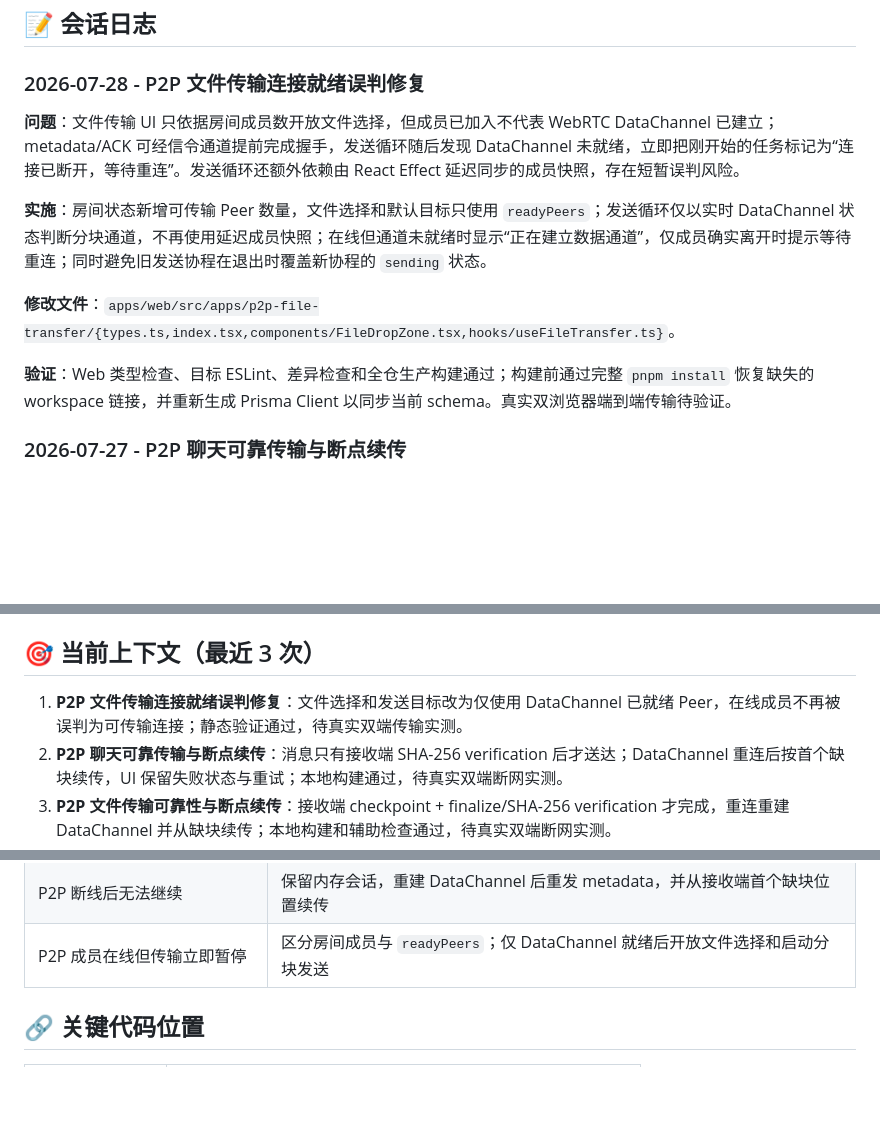
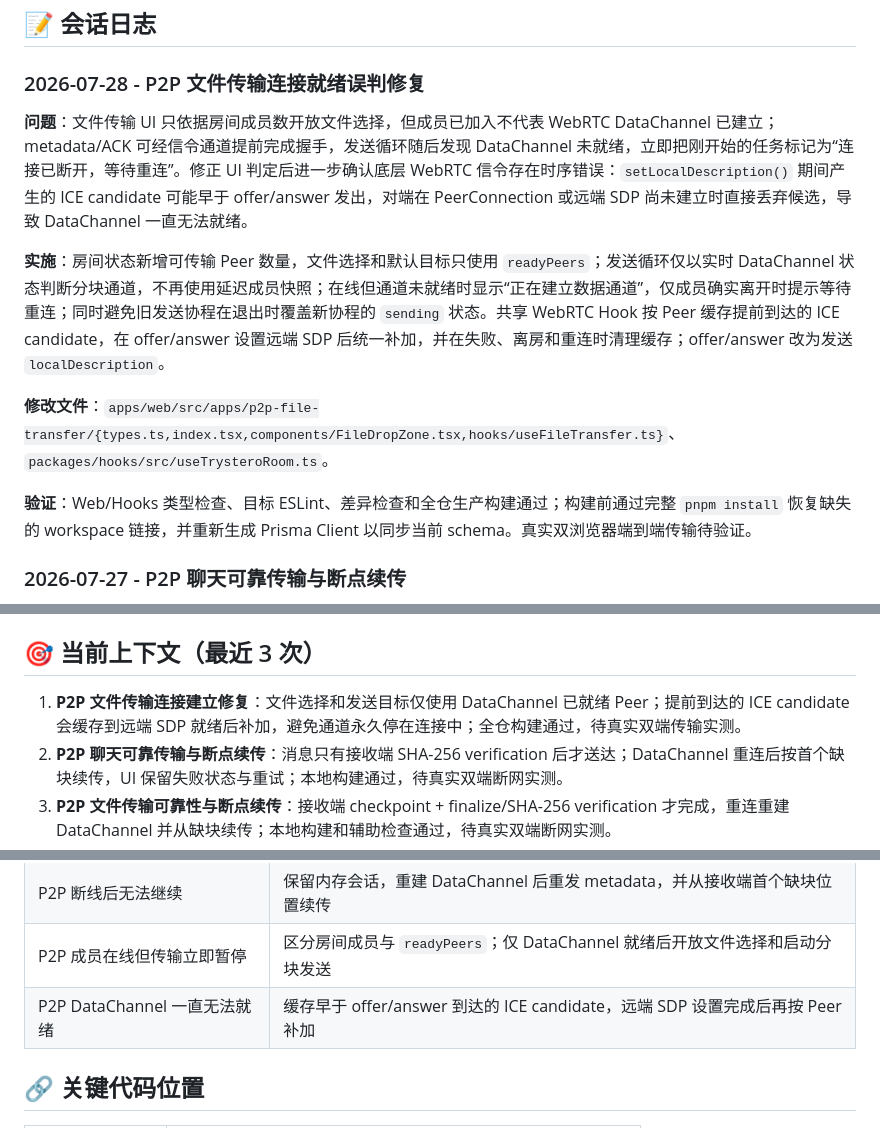
Before and after one commit to wh131462/whispers-of-the-heart, a Markdown page: .ai/5-MEMORY.md, 3 parts joined by grey strips. GitHub-like rendering; blank space fills up the shorter version.

Commit message:
docs(ai): 记录 WebRTC 信令时序修复

```diff
--- a/.ai/5-MEMORY.md
+++ b/.ai/5-MEMORY.md
@@ -6,13 +6,13 @@
 
 ### 2026-07-28 - P2P 文件传输连接就绪误判修复
 
-**问题**：文件传输 UI 只依据房间成员数开放文件选择，但成员已加入不代表 WebRTC DataChannel 已建立；metadata/ACK 可经信令通道提前完成握手，发送循环随后发现 DataChannel 未就绪，立即把刚开始的任务标记为“连接已断开，等待重连”。发送循环还额外依赖由 React Effect 延迟同步的成员快照，存在短暂误判风险。
+**问题**：文件传输 UI 只依据房间成员数开放文件选择，但成员已加入不代表 WebRTC DataChannel 已建立；metadata/ACK 可经信令通道提前完成握手，发送循环随后发现 DataChannel 未就绪，立即把刚开始的任务标记为“连接已断开，等待重连”。修正 UI 判定后进一步确认底层 WebRTC 信令存在时序错误：`setLocalDescription()` 期间产生的 ICE candidate 可能早于 offer/answer 发出，对端在 PeerConnection 或远端 SDP 尚未建立时直接丢弃候选，导致 DataChannel 一直无法就绪。
 
-**实施**：房间状态新增可传输 Peer 数量，文件选择和默认目标只使用 `readyPeers`；发送循环仅以实时 DataChannel 状态判断分块通道，不再使用延迟成员快照；在线但通道未就绪时显示“正在建立数据通道”，仅成员确实离开时提示等待重连；同时避免旧发送协程在退出时覆盖新协程的 `sending` 状态。
+**实施**：房间状态新增可传输 Peer 数量，文件选择和默认目标只使用 `readyPeers`；发送循环仅以实时 DataChannel 状态判断分块通道，不再使用延迟成员快照；在线但通道未就绪时显示“正在建立数据通道”，仅成员确实离开时提示等待重连；同时避免旧发送协程在退出时覆盖新协程的 `sending` 状态。共享 WebRTC Hook 按 Peer 缓存提前到达的 ICE candidate，在 offer/answer 设置远端 SDP 后统一补加，并在失败、离房和重连时清理缓存；offer/answer 改为发送 `localDescription`。
 
-**修改文件**：`apps/web/src/apps/p2p-file-transfer/{types.ts,index.tsx,components/FileDropZone.tsx,hooks/useFileTransfer.ts}`。
+**修改文件**：`apps/web/src/apps/p2p-file-transfer/{types.ts,index.tsx,components/FileDropZone.tsx,hooks/useFileTransfer.ts}`、`packages/hooks/src/useTrysteroRoom.ts`。
 
-**验证**：Web 类型检查、目标 ESLint、差异检查和全仓生产构建通过；构建前通过完整 `pnpm install` 恢复缺失的 workspace 链接，并重新生成 Prisma Client 以同步当前 schema。真实双浏览器端到端传输待验证。
+**验证**：Web/Hooks 类型检查、目标 ESLint、差异检查和全仓生产构建通过；构建前通过完整 `pnpm install` 恢复缺失的 workspace 链接，并重新生成 Prisma Client 以同步当前 schema。真实双浏览器端到端传输待验证。
 
 ### 2026-07-27 - P2P 聊天可靠传输与断点续传
 
@@ -50,7 +50,7 @@
 
 ## 🎯 当前上下文（最近 3 次）
 
-1. **P2P 文件传输连接就绪误判修复**：文件选择和发送目标改为仅使用 DataChannel 已就绪 Peer，在线成员不再被误判为可传输连接；静态验证通过，待真实双端传输实测。
+1. **P2P 文件传输连接建立修复**：文件选择和发送目标仅使用 DataChannel 已就绪 Peer；提前到达的 ICE candidate 会缓存到远端 SDP 就绪后补加，避免通道永久停在连接中；全仓构建通过，待真实双端传输实测。
 2. **P2P 聊天可靠传输与断点续传**：消息只有接收端 SHA-256 verification 后才送达；DataChannel 重连后按首个缺块续传，UI 保留失败状态与重试；本地构建通过，待真实双端断网实测。
 3. **P2P 文件传输可靠性与断点续传**：接收端 checkpoint + finalize/SHA-256 verification 才完成，重连重建 DataChannel 并从缺块续传；本地构建和辅助检查通过，待真实双端断网实测。
 
@@ -81,6 +81,7 @@
 | P2P `send()` 被误判为送达            | 使用 metadata/checkpoint/finalize/verification 协议；仅远端长度与 SHA-256 校验成功后完成   |
 | P2P 断线后无法继续                   | 保留内存会话，重建 DataChannel 后重发 metadata，并从接收端首个缺块位置续传                 |
 | P2P 成员在线但传输立即暂停           | 区分房间成员与 `readyPeers`；仅 DataChannel 就绪后开放文件选择和启动分块发送               |
+| P2P DataChannel 一直无法就绪         | 缓存早于 offer/answer 到达的 ICE candidate，远端 SDP 设置完成后再按 Peer 补加              |
 
 ## 🔗 关键代码位置
 
```
